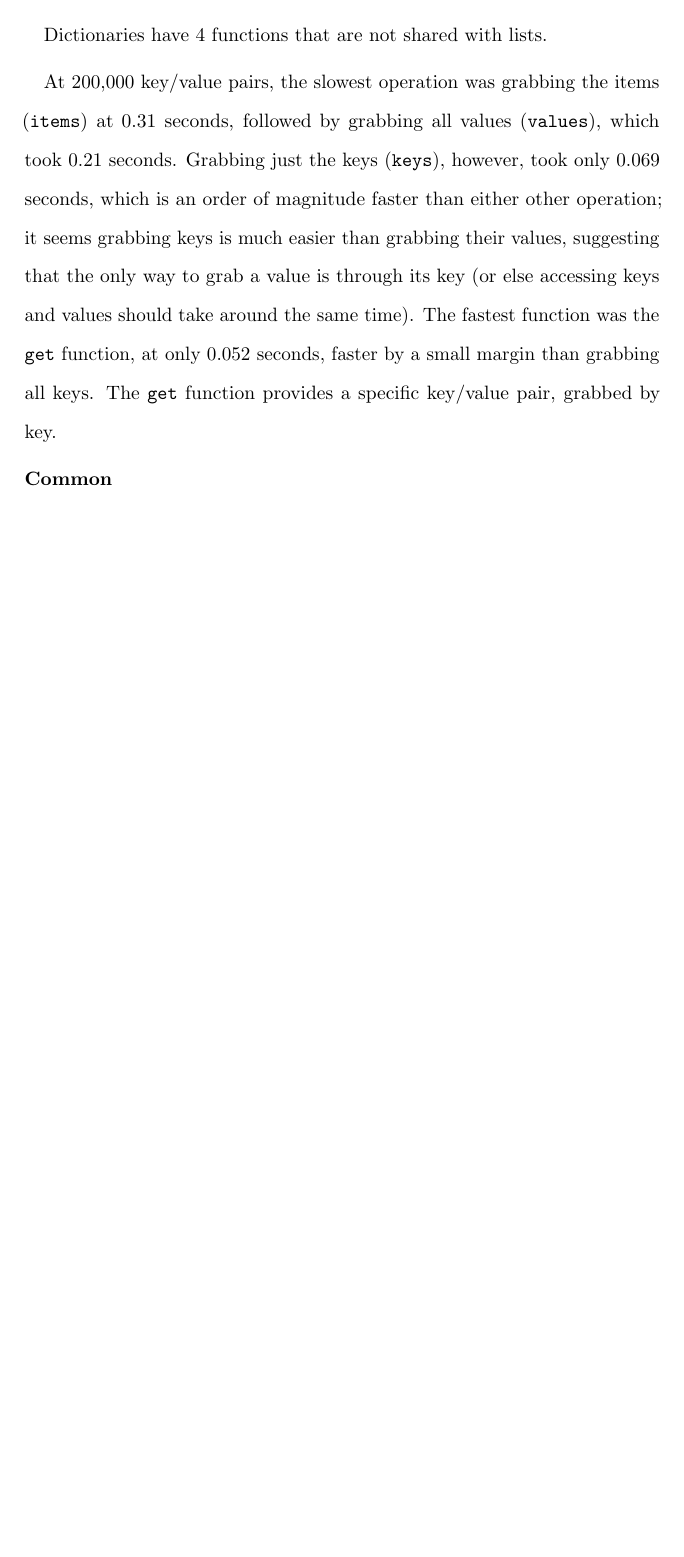
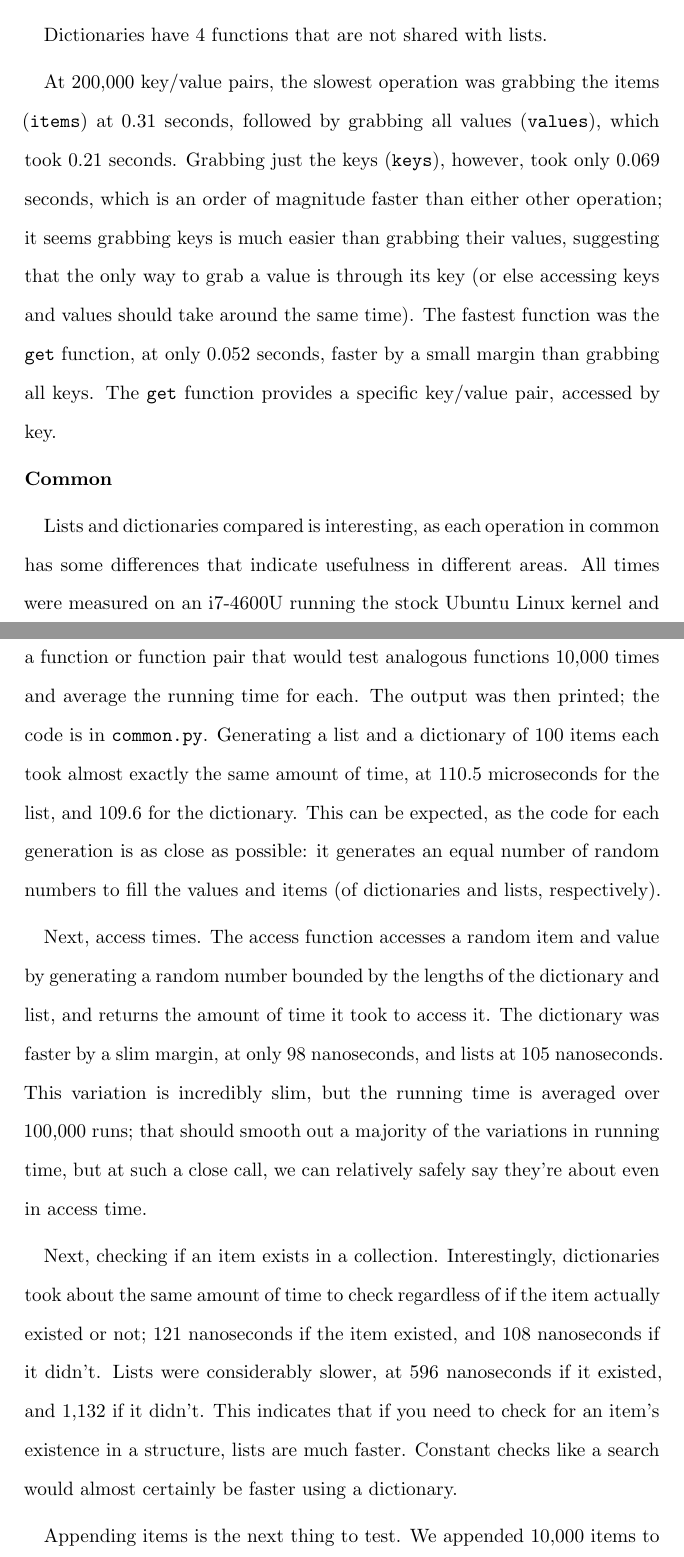
Before and after one commit to idgd/cs301a2, a LaTeX document (report.tex): part of the page before the commit and two parts of pages 1 and 2 of 3 after it, the two joined at a grey line, cut so that both start at the same text, the shorter picture padded with empty space. Compiled offline with pdfLaTeX.

Commit message:
Added common section to report, fixed small measurement error in common.py in the append section.

```diff
--- a/report.tex
+++ b/report.tex
@@ -41,9 +41,28 @@ Dictionaries have 4 functions that are not shared with lists.
 At 200,000 key/value pairs, the slowest operation was grabbing the items (\texttt{items}) at 0.31 seconds, followed by grabbing all values (\texttt{values}), which took 0.21 seconds.
 Grabbing just the keys (\texttt{keys}), however, took only 0.069 seconds, which is an order of magnitude faster than either other operation; it seems grabbing keys is much easier than grabbing their values, suggesting that the only way to grab a value is through its key (or else accessing keys and values should take around the same time).
 The fastest function was the \texttt{get} function, at only 0.052 seconds, faster by a small margin than grabbing all keys.
-The \texttt{get} function provides a specific key/value pair, grabbed by key.
+The \texttt{get} function provides a specific key/value pair, accessed by key.
 
 \noindent
 \textbf{Common}
 
+Lists and dictionaries compared is interesting, as each operation in common has some differences that indicate usefulness in different areas.
+All times were measured on an i7-4600U running the stock Ubuntu Linux kernel and using Python 3.5.2.
+The process for measuring differences was simple: create a function or function pair that would test analogous functions 10,000 times and average the running time for each.
+The output was then printed; the code is in \texttt{common.py}.
+Generating a list and a dictionary of 100 items each took almost exactly the same amount of time, at 110.5 microseconds for the list, and 109.6 for the dictionary.
+This can be expected, as the code for each generation is as close as possible: it generates an equal number of random numbers to fill the values and items (of dictionaries and lists, respectively).
 
+Next, access times.
+The access function accesses a random item and value by generating a random number bounded by the lengths of the dictionary and list, and returns the amount of time it took to access it.
+The dictionary was faster by a slim margin, at only 98 nanoseconds, and lists at 105 nanoseconds.
+This variation is incredibly slim, but the running time is averaged over 100,000 runs; that should smooth out a majority of the variations in running time, but at such a close call, we can relatively safely say they're about even in access time.
+
+Next, checking if an item exists in a collection.
+Interestingly, dictionaries took about the same amount of time to check regardless of if the item actually existed or not; 121 nanoseconds if the item existed, and 108 nanoseconds if it didn't.
+Lists were considerably slower, at 596 nanoseconds if it existed, and 1,132 if it didn't.
+This indicates that if you need to check for an item's existence in a structure, lists are much faster.
+Constant checks like a search would almost certainly be faster using a dictionary.
+
+Appending items is the next thing to test.
+We appended 10,000 items to each collection.
```
Also changed, not shown: report.pdf, report.tex (14 more changed lines), 1 other file.
